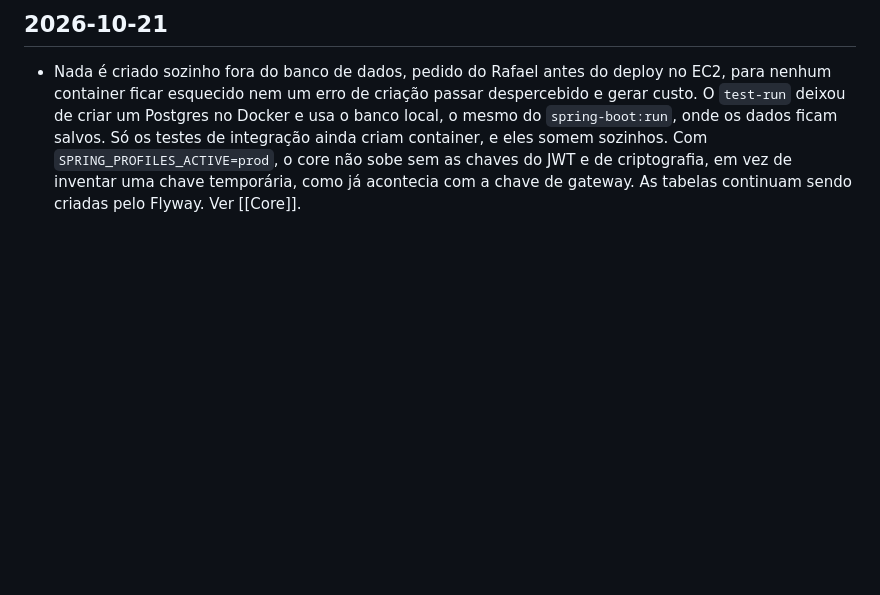
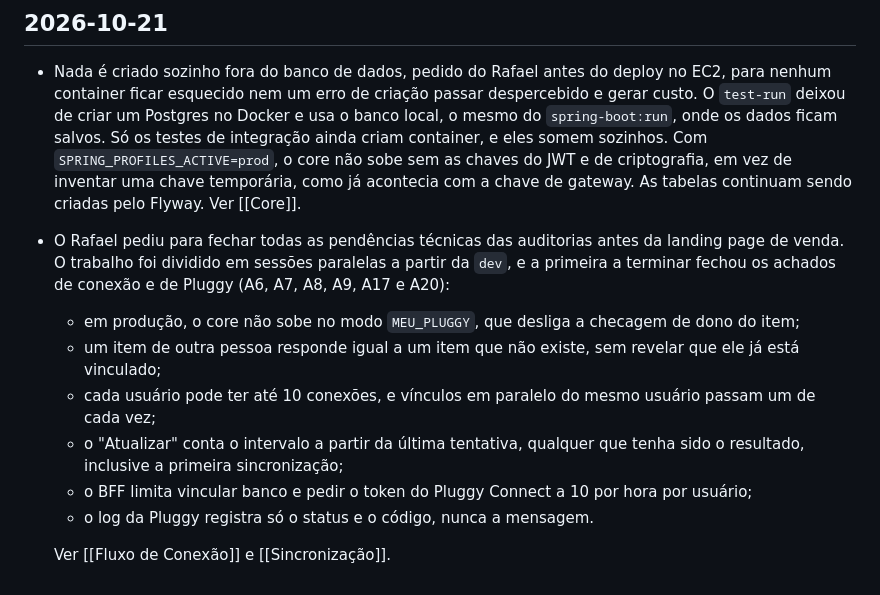
Before and after one commit to rafaeldossanto/Wallet, a Markdown page: Docs/Histórico/Linha do Tempo.md, the part around the change. Drawn GitHub-style; blank space fills up the shorter version.

Commit message:
docs: timeline and plan record the connection and Pluggy findings closed on 2026-10-21
The parallel sessions leave the timeline and the plan to the main chat,
which writes them after re-running the suites on dev (core 152 unit +
108 integration, BFF 90, app 182, all green at 2019987).

Co-Authored-By: Claude Opus 5.5 <noreply@anthropic.com>

```diff
--- a/Docs/Histórico/Linha do Tempo.md
+++ b/Docs/Histórico/Linha do Tempo.md
@@ -236,3 +236,17 @@ atualizado: 2026-10-19
   e eles somem sozinhos. Com `SPRING_PROFILES_ACTIVE=prod`, o core não sobe sem as chaves do JWT
   e de criptografia, em vez de inventar uma chave temporária, como já acontecia com a chave de
   gateway. As tabelas continuam sendo criadas pelo Flyway. Ver [[Core]].
+- O Rafael pediu para fechar todas as pendências técnicas das auditorias antes da landing page de
+  venda. O trabalho foi dividido em sessões paralelas a partir da `dev`, e a primeira a terminar
+  fechou os achados de conexão e de Pluggy (A6, A7, A8, A9, A17 e A20):
+  - em produção, o core não sobe no modo `MEU_PLUGGY`, que desliga a checagem de dono do item;
+  - um item de outra pessoa responde igual a um item que não existe, sem revelar que ele já está
+    vinculado;
+  - cada usuário pode ter até 10 conexões, e vínculos em paralelo do mesmo usuário passam um de
+    cada vez;
+  - o "Atualizar" conta o intervalo a partir da última tentativa, qualquer que tenha sido o
+    resultado, inclusive a primeira sincronização;
+  - o BFF limita vincular banco e pedir o token do Pluggy Connect a 10 por hora por usuário;
+  - o log da Pluggy registra só o status e o código, nunca a mensagem.
+
+  Ver [[Fluxo de Conexão]] e [[Sincronização]].
```
Also changed, not shown: Docs/Plano/Plano de Implementação.md (+3 -0 lines).
